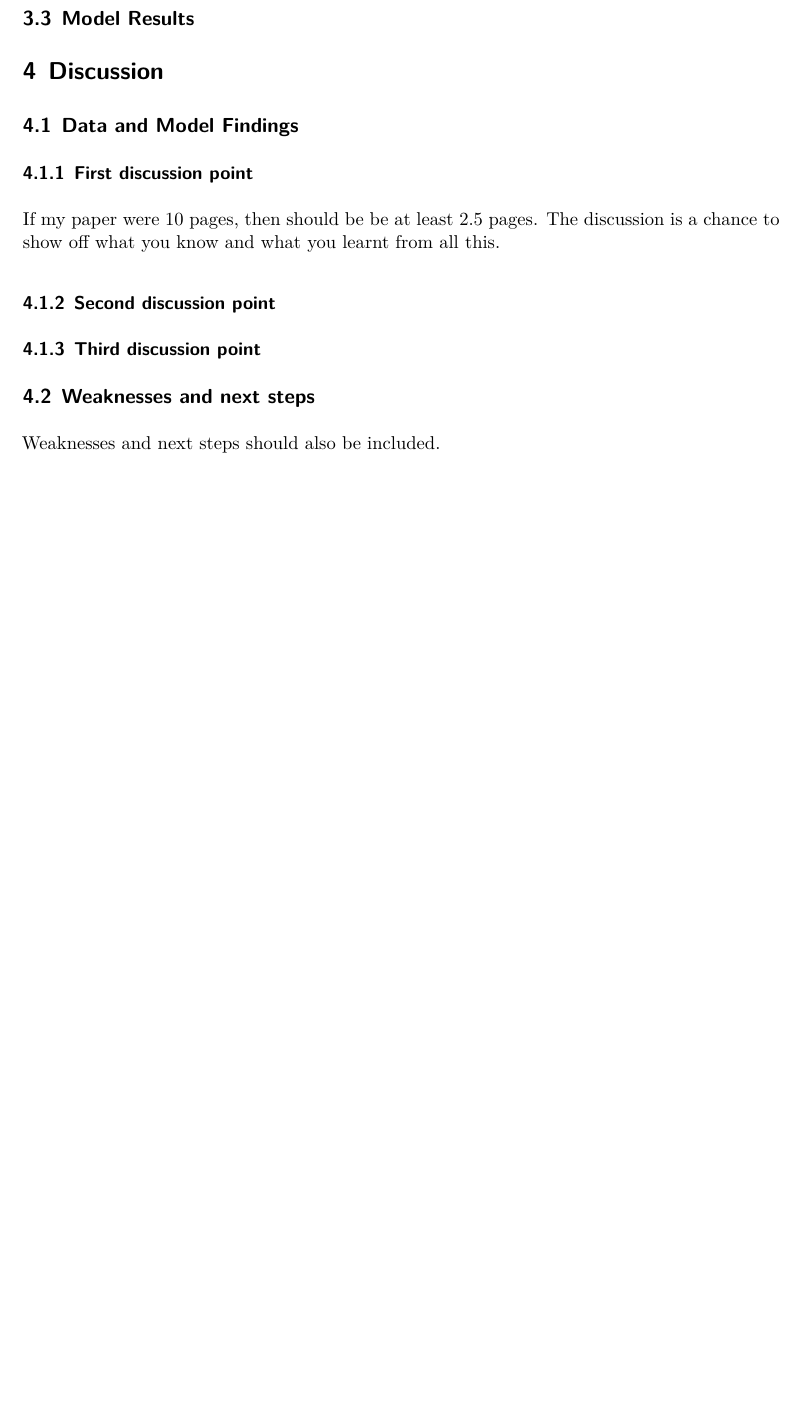
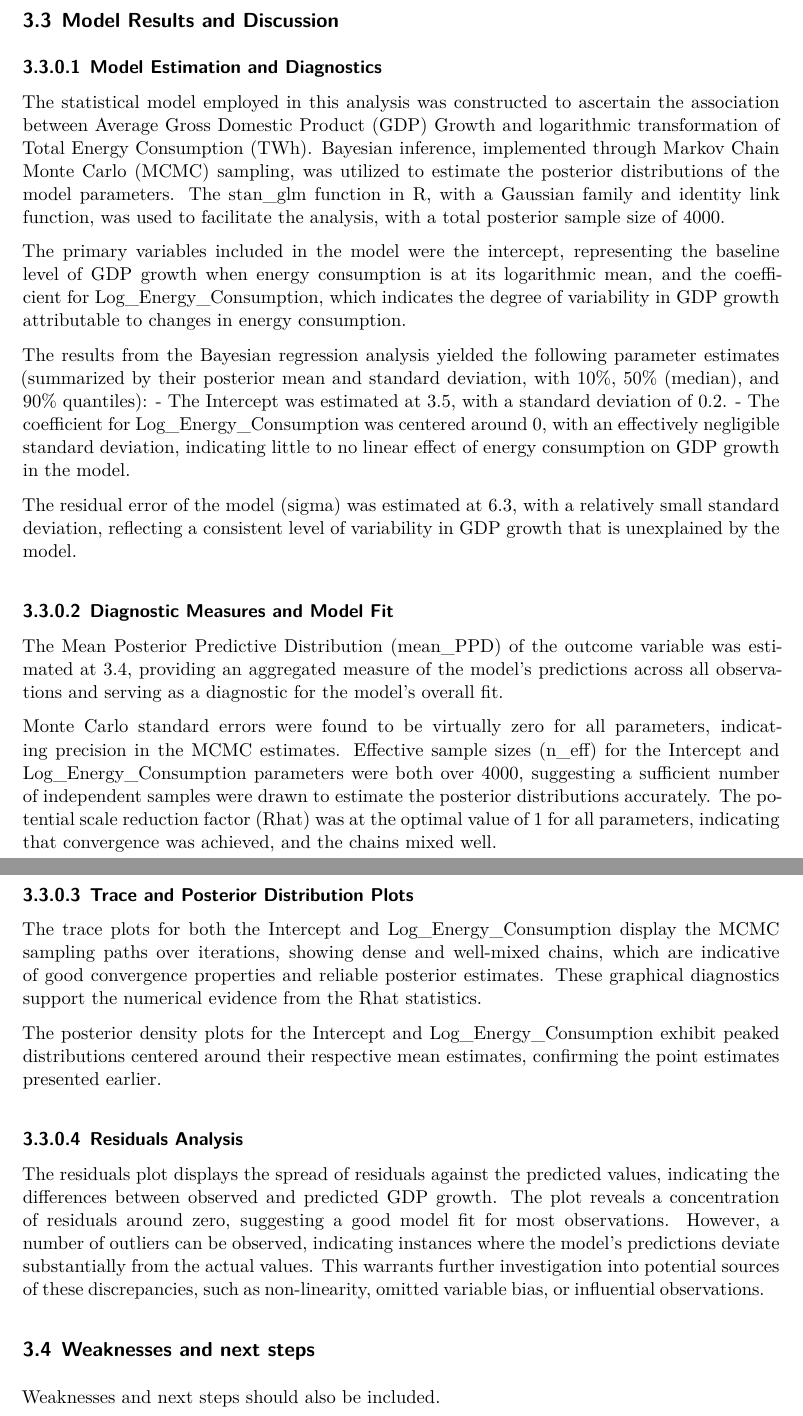
Before and after one commit to RayanAlim/Energy-Analysis, a Quarto document (paper/paper.qmd): part of page 7 of 16 before the commit and two parts of pages 7 and 8 of 16 after it, the two joined at a grey line, cut so that both start at the same text, the shorter picture padded with empty space. The pictures show the output file paper/paper.pdf that the author committed with the source.

Commit message:
UPDATE PAPER

````diff
--- a/paper/paper.qmd
+++ b/paper/paper.qmd
@@ -220,23 +220,36 @@ ggplot(income_group_energy_GDP_data, aes(x = Year, y = Total_Energy_Consumption_
         text = element_text(size = 12))
 ```
 
+## Model Results and Discussion
 
-## Model Results
+#### Model Estimation and Diagnostics
 
+The statistical model employed in this analysis was constructed to ascertain the association between Average Gross Domestic Product (GDP) Growth and logarithmic transformation of Total Energy Consumption (TWh). Bayesian inference, implemented through Markov Chain Monte Carlo (MCMC) sampling, was utilized to estimate the posterior distributions of the model parameters. The stan_glm function in R, with a Gaussian family and identity link function, was used to facilitate the analysis, with a total posterior sample size of 4000.
 
+The primary variables included in the model were the intercept, representing the baseline level of GDP growth when energy consumption is at its logarithmic mean, and the coefficient for Log_Energy_Consumption, which indicates the degree of variability in GDP growth attributable to changes in energy consumption.
 
+The results from the Bayesian regression analysis yielded the following parameter estimates (summarized by their posterior mean and standard deviation, with 10%, 50% (median), and 90% quantiles):
+- The Intercept was estimated at 3.5, with a standard deviation of 0.2.
+- The coefficient for Log_Energy_Consumption was centered around 0, with an effectively negligible standard deviation, indicating little to no linear effect of energy consumption on GDP growth in the model.
 
-# Discussion
+The residual error of the model (sigma) was estimated at 6.3, with a relatively small standard deviation, reflecting a consistent level of variability in GDP growth that is unexplained by the model.
 
-## Data and Model Findings
+#### Diagnostic Measures and Model Fit
 
-### First discussion point {#sec-first-point}
+The Mean Posterior Predictive Distribution (mean_PPD) of the outcome variable was estimated at 3.4, providing an aggregated measure of the model's predictions across all observations and serving as a diagnostic for the model's overall fit.
 
-If my paper were 10 pages, then should be be at least 2.5 pages. The discussion is a chance to show off what you know and what you learnt from all this.
+Monte Carlo standard errors were found to be virtually zero for all parameters, indicating precision in the MCMC estimates. Effective sample sizes (n_eff) for the Intercept and Log_Energy_Consumption parameters were both over 4000, suggesting a sufficient number of independent samples were drawn to estimate the posterior distributions accurately. The potential scale reduction factor (Rhat) was at the optimal value of 1 for all parameters, indicating that convergence was achieved, and the chains mixed well.
 
-### Second discussion point
+#### Trace and Posterior Distribution Plots
 
-### Third discussion point
+The trace plots for both the Intercept and Log_Energy_Consumption display the MCMC sampling paths over iterations, showing dense and well-mixed chains, which are indicative of good convergence properties and reliable posterior estimates. These graphical diagnostics support the numerical evidence from the Rhat statistics.
+
+The posterior density plots for the Intercept and Log_Energy_Consumption exhibit peaked distributions centered around their respective mean estimates, confirming the point estimates presented earlier.
+
+#### Residuals Analysis
+
+The residuals plot displays the spread of residuals against the predicted values, indicating the differences between observed and predicted GDP growth. The plot reveals a concentration of residuals around zero, suggesting a good model fit for most observations. However, a number of outliers can be observed, indicating instances where the model's predictions deviate substantially from the actual values. This warrants further investigation into potential sources of these discrepancies, such as non-linearity, omitted variable bias, or influential observations.
+
 
 ## Weaknesses and next steps
 
````
Also changed, not shown: paper/paper.pdf, paper/paper.qmd (10 more changed lines).
